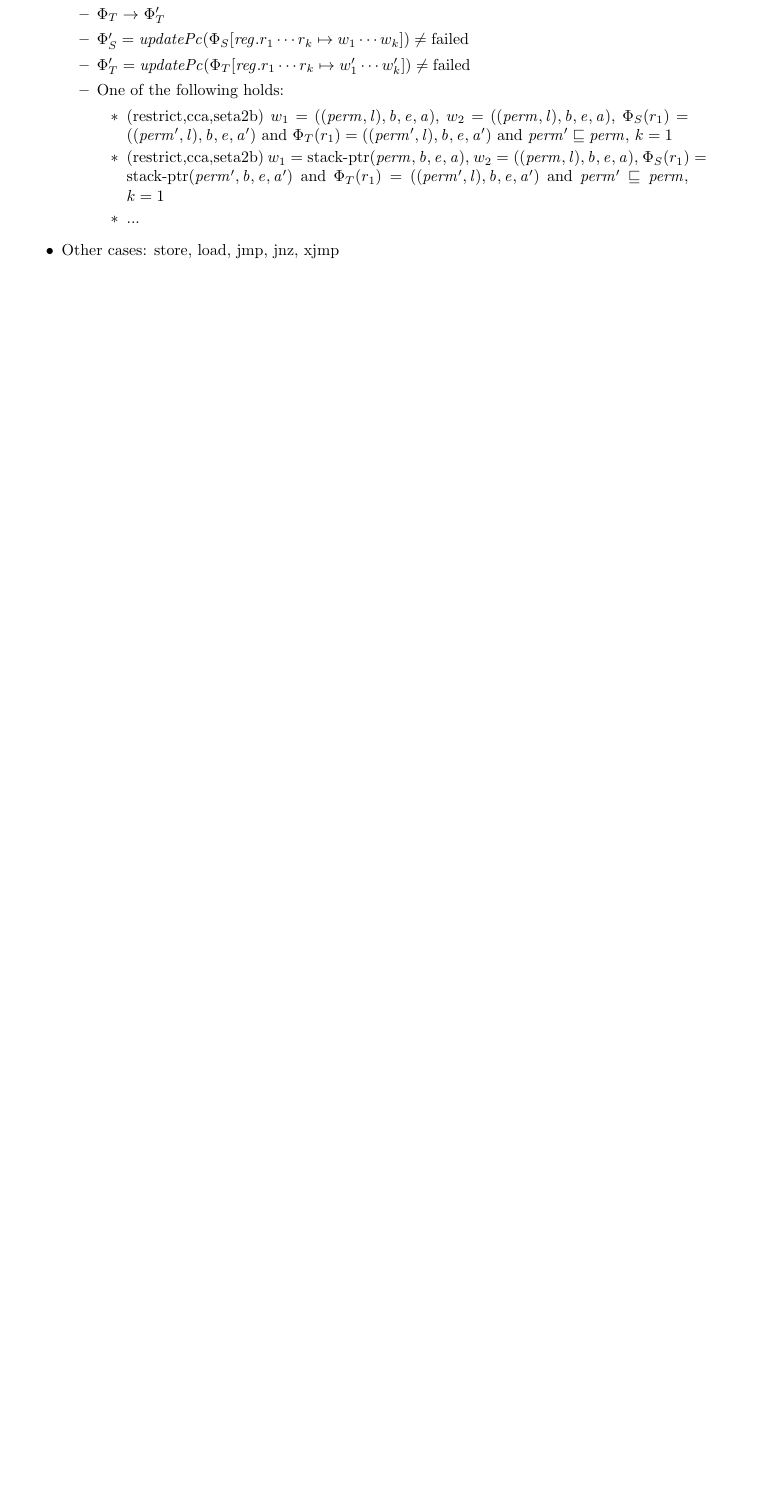
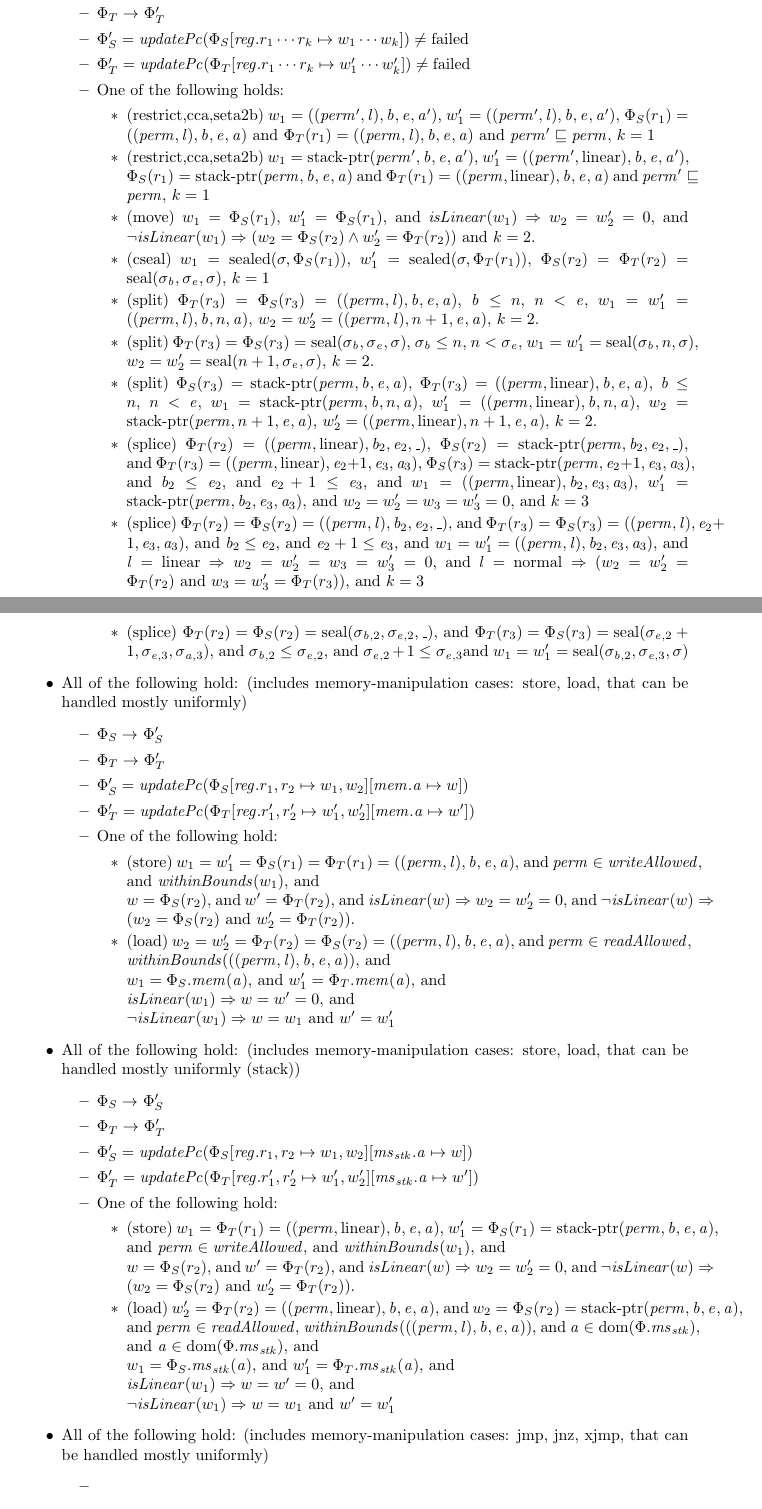
Before and after one commit to dominiquedevriese/capability-machine-reasoning-on-paper, a LaTeX document (fully-abstract-comp/ftlr-proof-cases.tex): part of page 9 of 15 before the commit and two parts of pages 9 and 10 of 16 after it, the two joined at a grey line, cut so that both start at the same text, the shorter picture padded with empty space. Compiled offline with pdfLaTeX.

Commit message:
Added more cases to FTLR proof

```diff
--- a/fully-abstract-comp/ftlr-proof-cases.tex
+++ b/fully-abstract-comp/ftlr-proof-cases.tex
@@ -438,20 +438,100 @@ In order to do this, we first, we prove that one of the following holds:
   \end{itemize}
 \item All of the following hold: (includes cap-manipulation cases: move, cca, restrict, seta2b, cseal, split, splice, that can be handled mostly uniformly)
   \begin{itemize}
-  \item \item $\Phi_S \step \Phi_S'$
+  \item $\Phi_S \step \Phi_S'$
   \item $\Phi_T \step \Phi_T'$
   \item $\Phi_S' = \updPcAddr{\Phi_S\updReg{r_1\cdots r_k}{w_1\cdots w_k}}\neq \failed$
   \item $\Phi_T' = \updPcAddr{\Phi_T\updReg{r_1\cdots r_k}{w_1'\cdots w_k'}} \neq \failed$
   \item One of the following holds:
     \begin{itemize}
-    \item (restrict,cca,seta2b) $w_1 = ((\perm,\lin),\baddr,\eaddr,\aaddr)$, $w_2 = ((\perm,\lin),\baddr,\eaddr,\aaddr)$, $\Phi_S(r_1) = ((\perm',\lin),\baddr,\eaddr,\aaddr')$ and $\Phi_T(r_1) = ((\perm',\lin),\baddr,\eaddr,\aaddr')$ and $\perm' \sqsubseteq\perm$,
-      $k = 1$
-    \item (restrict,cca,seta2b) $w_1 = \stkptr{\perm,\baddr,\eaddr,\aaddr}$, $w_2 = ((\perm,\lin),\baddr,\eaddr,\aaddr)$, $\Phi_S(r_1) = \stkptr{\perm',\baddr,\eaddr,\aaddr'}$ and $\Phi_T(r_1) = ((\perm',\lin),\baddr,\eaddr,\aaddr')$ and $\perm' \sqsubseteq\perm$,
-      $k = 1$
-    \item ...
+    \item (restrict,cca,seta2b) $w_1 = ((\perm',\lin),\baddr,\eaddr,\aaddr')$, $w_1' = ((\perm',\lin),\baddr,\eaddr,\aaddr')$, $\Phi_S(r_1) = ((\perm,\lin),\baddr,\eaddr,\aaddr)$ and $\Phi_T(r_1) = ((\perm,\lin),\baddr,\eaddr,\aaddr)$ and $\perm' \sqsubseteq\perm$, $k = 1$
+    \item (restrict,cca,seta2b) $w_1 = \stkptr{\perm',\baddr,\eaddr,\aaddr'}$, $w_1' = ((\perm',\linear),\baddr,\eaddr,\aaddr')$, $\Phi_S(r_1) = \stkptr{\perm,\baddr,\eaddr,\aaddr}$ and $\Phi_T(r_1) = ((\perm,\linear),\baddr,\eaddr,\aaddr)$ and $\perm' \sqsubseteq\perm$, $k = 1$
+    \item (move) $w_1 = \Phi_S(r_1)$, $w_1' = \Phi_S(r_1)$, and
+      $\isLinear{w_1} \Rightarrow w_2 = w_2' = 0$, and $\neg
+      \isLinear{w_1} \Rightarrow (w_2 = \Phi_S(r_2) \wedge w_2' = \Phi_T(r_2)$)
+      and $k = 2$.
+    \item (cseal) $w_1 = \sealed{\sigma,\Phi_S(r_1)}$, $w_1' = \sealed{\sigma,\Phi_T(r_1)}$, $\Phi_S(r_2) = \Phi_T(r_2) = \seal{\sigma_\baddr,\sigma_\eaddr,\sigma}$, $k=1$
+    \item (split) $\Phi_T(r_3) = \Phi_S(r_3) = ((\perm,\lin),\baddr,\eaddr,\aaddr)$, $\baddr \leq n$, $n < \eaddr$, $w_1 = w_1' = ((\perm,\lin),\baddr,n,\aaddr)$, $w_2 = w_2' = ((\perm,\lin),n+1,\eaddr,\aaddr)$, $k=2$.
+    \item (split) $\Phi_T(r_3) = \Phi_S(r_3) = \seal{\sigma_\baddr,\sigma_\eaddr,\sigma}$, $\sigma_\baddr \leq n$, $n < \sigma_\eaddr$, $w_1 = w_1' = \seal{\sigma_\baddr,n,\sigma}$, $w_2 = w_2' = \seal{n+1,\sigma_\eaddr,\sigma}$, $k=2$.
+    \item (split) $\Phi_S(r_3) = \stkptr{\perm,\baddr,\eaddr,\aaddr}$, $\Phi_T(r_3) = ((\perm,\linear),\baddr,\eaddr,\aaddr)$, $\baddr \leq n$, $n < \eaddr$, $w_1 = \stkptr{\perm,\baddr,n,\aaddr}$, $w_1' = ((\perm,\linear),\baddr,n,\aaddr)$, $w_2 = \stkptr{\perm,n+1,\eaddr,\aaddr}$, $w_2' = ((\perm,\linear),n+1,\eaddr,\aaddr)$, $k=2$.
+    \item (splice) $\Phi_T(r_2) = ((\perm,\linear),\baddr_2,\eaddr_2,\_)$,
+      $\Phi_S(r_2) = \stkptr{\perm,\baddr_2,\eaddr_2,\_}$, and
+      $\Phi_T(r_3) = ((\perm,\linear),\eaddr_2+1,\eaddr_3,\aaddr_3)$,
+      $\Phi_S(r_3) = \stkptr{\perm,\eaddr_2+1,\eaddr_3,\aaddr_3}$, and
+      $\baddr_2 \leq \eaddr_2$, and
+      $\eaddr_2+1 \leq \eaddr_3$, and
+      $w_1=((\perm,\linear),\baddr_2,\eaddr_3,\aaddr_3)$, $w_1'=
+      \stkptr{\perm,\baddr_2,\eaddr_3,\aaddr_3}$, and
+      $w_2 = w_2' = w_3 = w_3' = 0$, and
+      $k=3$
+    \item (splice) $\Phi_T(r_2) = \Phi_S(r_2) =
+      ((\perm,\lin),\baddr_2,\eaddr_2,\_)$, and
+      $\Phi_T(r_3) = \Phi_S(r_3) = ((\perm,\lin),\eaddr_2+1,\eaddr_3,\aaddr_3)$,
+      and
+      $\baddr_2 \leq \eaddr_2$, and $\eaddr_2+1 \leq \eaddr_3$, and
+      $w_1=w_1'=((\perm,\lin),\baddr_2,\eaddr_3,\aaddr_3)$, and
+      $\lin = \linear \Rightarrow w_2 = w_2' = w_3 = w_3' = 0$, and
+      $\lin = \normal \Rightarrow (w_2 = w_2' = \Phi_T(r_2) \text{ and } w_3 =
+      w_3' = \Phi_T(r_3))$, and $k=3$
+    \item (splice) $\Phi_T(r_2) = \Phi_S(r_2) = \seal{\sigma_{\baddr,2},\sigma_{\eaddr,2},\_}$, and $\Phi_T(r_3) = \Phi_S(r_3) = \seal{\sigma_{\eaddr,2}+1,\sigma_{\eaddr,3},\sigma_{\aaddr,3}}$, and $\sigma_{\baddr,2} \leq \sigma_{\eaddr,2}$, and $\sigma_{\eaddr,2} + 1 \leq \sigma_{\eaddr,3}$and $w_1 = w_1' = \seal{\sigma_{\baddr,2}, \sigma_{\eaddr,3}, \sigma}$
       \end{itemize}
   \end{itemize}
-\item Other cases: store, load, jmp, jnz, xjmp
+\item All of the following hold: (includes memory-manipulation cases: store, load, that can be handled mostly uniformly)
+  \begin{itemize}
+  \item $\Phi_S \step \Phi_S'$
+  \item $\Phi_T \step \Phi_T'$
+  \item $\Phi_S' =
+    \updPcAddr{\Phi_S\updReg{r_1,r_2}{w_1,w_2}\update{\mem.\aaddr}{w}}$
+  \item $\Phi_T' =
+    \updPcAddr{\Phi_T\updReg{r_1',r_2'}{w_1',w_2'}\update{\mem.\aaddr}{w'}}$
+  \item One of the following hold:
+    \begin{itemize}
+    \item (store) $w_1 = w_1' = \Phi_S(r_1) = \Phi_T(r_1) =
+      ((\perm,\lin),\baddr,\eaddr,\aaddr)$, and $\perm \in \writeAllowed{}$,
+      and
+      $\withinBounds{w_1}$, and\\
+      $w = \Phi_S(r_2)$, and $w' = \Phi_T(r_2)$, and $\isLinear{w} \Rightarrow
+      w_2 = w_2' = 0$, and $\neg \isLinear{w} \Rightarrow (w_2 = \Phi_S(r_2)
+      \text{ and } w_2' = \Phi_T(r_2))$.
+    \item (load) $w_2 = w_2' = \Phi_T(r_2) = \Phi_S(r_2) =
+      ((\perm,\lin),\baddr,\eaddr,\aaddr)$, and $\perm \in \readAllowed{}$,
+      $\withinBounds{((\perm,\lin),\baddr,\eaddr,\aaddr)}$, and \\
+      $w_1 = \Phi_S.\mem(\aaddr)$, and $w_1' = \Phi_T.\mem(\aaddr)$, and \\
+      $\isLinear{w_1} \Rightarrow w = w' = 0$, and \\
+      $\neg \isLinear{w_1} \Rightarrow w = w_1 \text{ and } w' = w_1'$
+    \end{itemize}
+  \end{itemize}
+\item All of the following hold: (includes memory-manipulation cases: store, load, that can be handled mostly uniformly (stack))
+  \begin{itemize}
+  \item $\Phi_S \step \Phi_S'$
+  \item $\Phi_T \step \Phi_T'$
+  \item $\Phi_S' =
+    \updPcAddr{\Phi_S\updReg{r_1,r_2}{w_1,w_2}\update{\ms_\stk.\aaddr}{w}}$
+  \item $\Phi_T' =
+    \updPcAddr{\Phi_T\updReg{r_1',r_2'}{w_1',w_2'}\update{\ms_\stk.\aaddr}{w'}}$
+  \item One of the following hold:
+    \begin{itemize}
+    \item (store) $w_1 = \Phi_T(r_1) = ((\perm,\linear),\baddr,\eaddr,\aaddr)$, $w_1' =  \Phi_S(r_1) = \stkptr{\perm,\baddr,\eaddr,\aaddr}$, and $\perm \in \writeAllowed{}$,
+      and
+      $\withinBounds{w_1}$, and\\
+      $w = \Phi_S(r_2)$, and $w' = \Phi_T(r_2)$, and $\isLinear{w} \Rightarrow
+      w_2 = w_2' = 0$, and $\neg \isLinear{w} \Rightarrow (w_2 = \Phi_S(r_2)
+      \text{ and } w_2' = \Phi_T(r_2))$.
+    \item (load) $ w_2' = \Phi_T(r_2) =
+      ((\perm,\linear),\baddr,\eaddr,\aaddr)$, and $w_2 = \Phi_S(r_2) = \stkptr{\perm,\baddr,\eaddr,\aaddr}$, and $\perm \in \readAllowed{}$,
+      $\withinBounds{((\perm,\lin),\baddr,\eaddr,\aaddr)}$, and $\aaddr \in
+      \dom(\Phi.\ms_\stk)$, and $\aaddr \in \dom(\Phi.\ms_\stk)$, and\\
+      $w_1 = \Phi_S.\ms_\stk(\aaddr)$, and $w_1' = \Phi_T.\ms_\stk(\aaddr)$, and \\
+      $\isLinear{w_1} \Rightarrow w = w' = 0$, and \\
+      $\neg \isLinear{w_1} \Rightarrow w = w_1 \text{ and } w' = w_1'$
+    \end{itemize}
+  \end{itemize}
+
+
+\item All of the following hold: (includes memory-manipulation cases: jmp, jnz, xjmp, that can be handled mostly uniformly)
+  \begin{itemize}
+  \item
+  \end{itemize}
 \end{itemize}
 
 Now assume that one of the configurations terminates etc.
```
